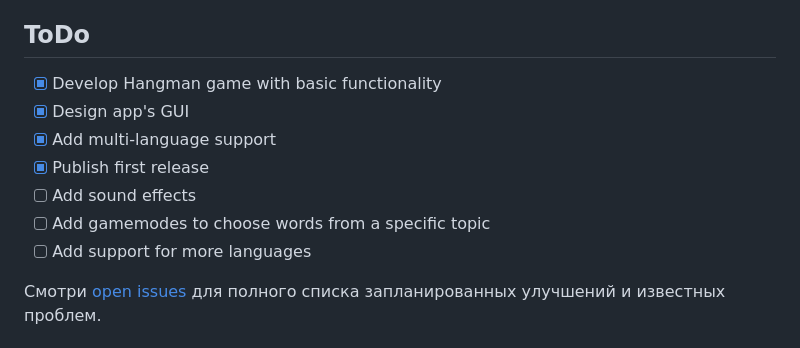
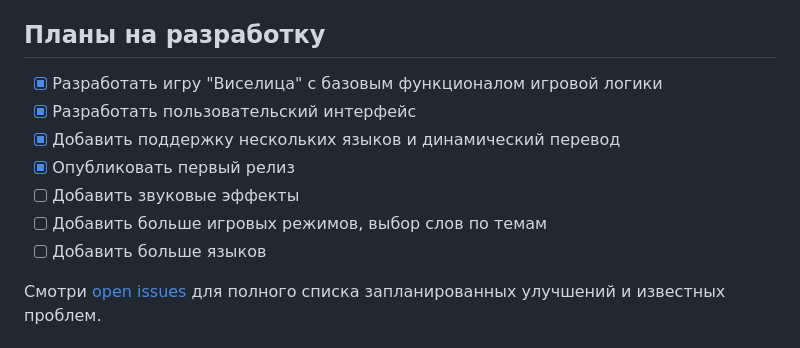
Before and after one commit to Dariarty/Hangman_Game_Qt, a Markdown page: README.ru.md, the part around the change. GitHub-like rendering.

```diff
--- a/README.ru.md
+++ b/README.ru.md
@@ -48,15 +48,15 @@ Minimal supported Qt version is Qt 5.10. Maximum tested Qt version for building
 7.  Run qmake.</br>
 8.  Build the project in Qt Creator.</br>
 
-## ToDo
+## Планы на разработку
 
-- [x] Develop Hangman game with basic functionality
-- [x] Design app's GUI
-- [x] Add multi-language support
-- [x] Publish first release
-- [ ] Add sound effects
-- [ ] Add gamemodes to choose words from a specific topic
-- [ ] Add support for more languages
+- [x] Разработать игру "Виселица" с базовым функционалом игровой логики
+- [x] Разработать пользовательский интерфейс
+- [x] Добавить поддержку нескольких языков и динамический перевод
+- [x] Опубликовать первый релиз
+- [ ] Добавить звуковые эффекты
+- [ ] Добавить больше игровых режимов, выбор слов по темам
+- [ ] Добавить больше языков
 
 Смотри [open issues](https://github.com/Dariarty/Hangman_Game_Qt/issues) для полного списка запланированных улучшений и известных проблем.
 
```
